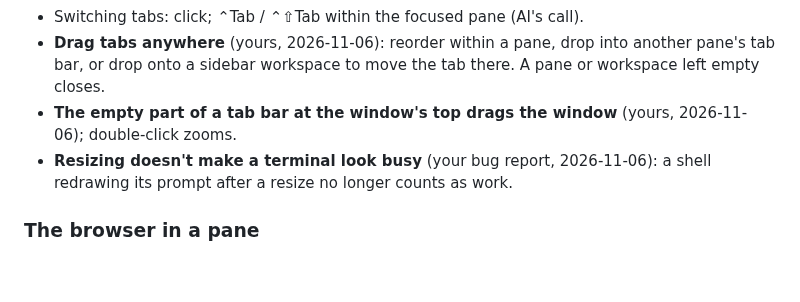
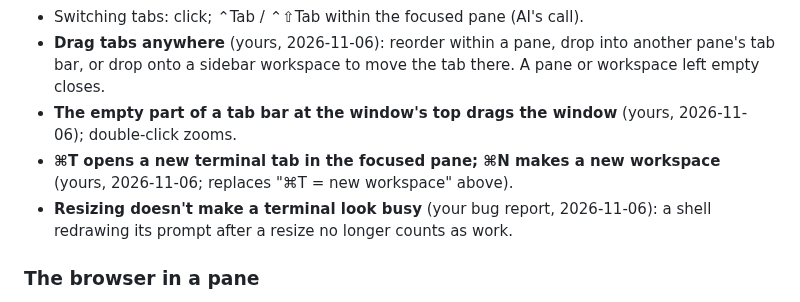
Before and after one commit to fitzfitz/fuxx-cli, a Markdown page: docs/04-Development/54 - Milestone 11b - Workspaces, Pane Tabs and In-Pane Browser.md, the part around the change. Rendered like a GitHub page; blank space fills up the shorter version.

Commit message:
docs(m11b): plan adds Task 4d — ⌘T opens a terminal tab in the focused pane, ⌘N makes a new workspace (the user's 2026-11-06 request)

```diff
--- a/docs/04-Development/54 - Milestone 11b - Workspaces, Pane Tabs and In-Pane Browser.md
+++ b/docs/04-Development/54 - Milestone 11b - Workspaces, Pane Tabs and In-Pane Browser.md
@@ -49,6 +49,8 @@ where each workspace is (git branch and folder) and which one needs you.
 - **Drag tabs anywhere** (yours, 2026-11-06): reorder within a pane, drop into another pane's tab bar, or drop onto a
   sidebar workspace to move the tab there. A pane or workspace left empty closes.
 - **The empty part of a tab bar at the window's top drags the window** (yours, 2026-11-06); double-click zooms.
+- **⌘T opens a new terminal tab in the focused pane; ⌘N makes a new workspace** (yours, 2026-11-06; replaces "⌘T =
+  new workspace" above).
 - **Resizing doesn't make a terminal look busy** (your bug report, 2026-11-06): a shell redrawing its prompt after a
   resize no longer counts as work.
 
```
Also changed, not shown: 1 other file.
